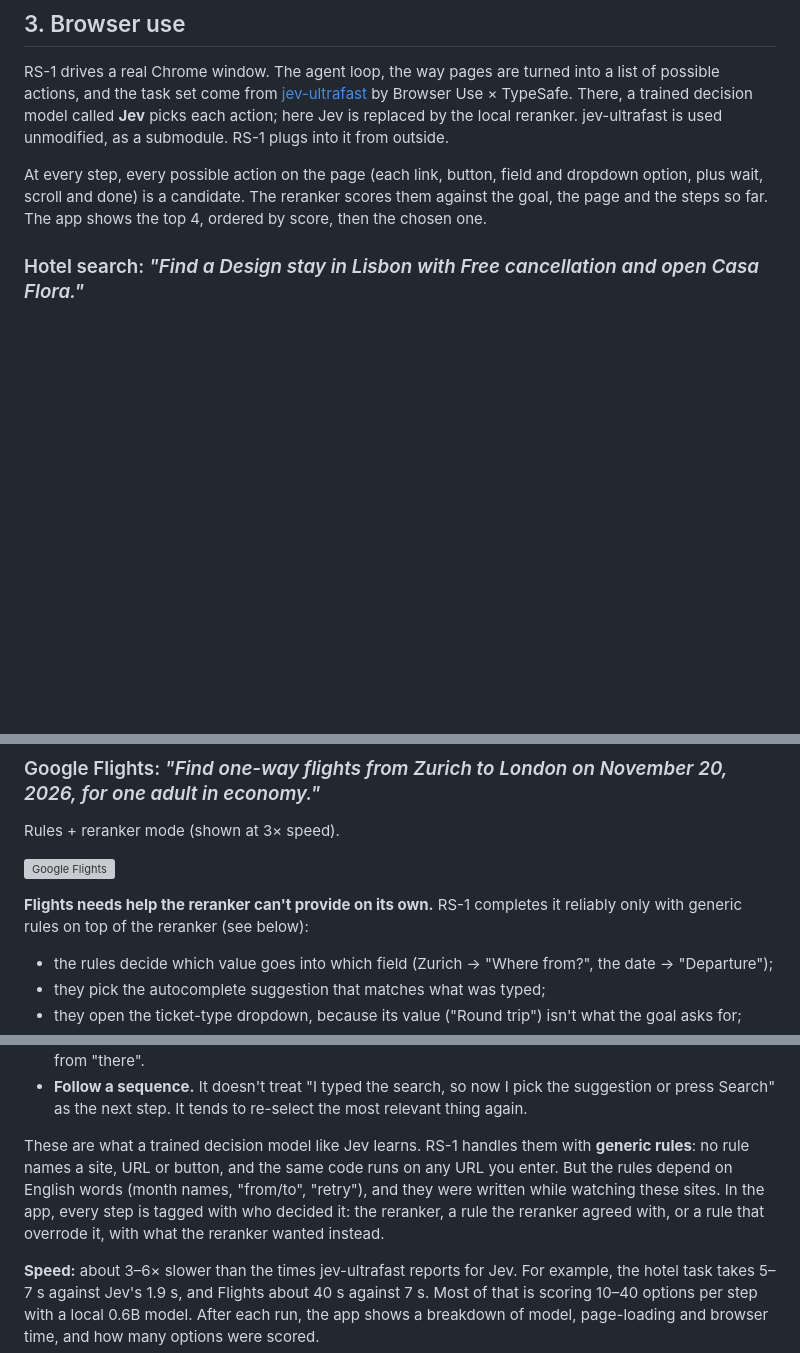
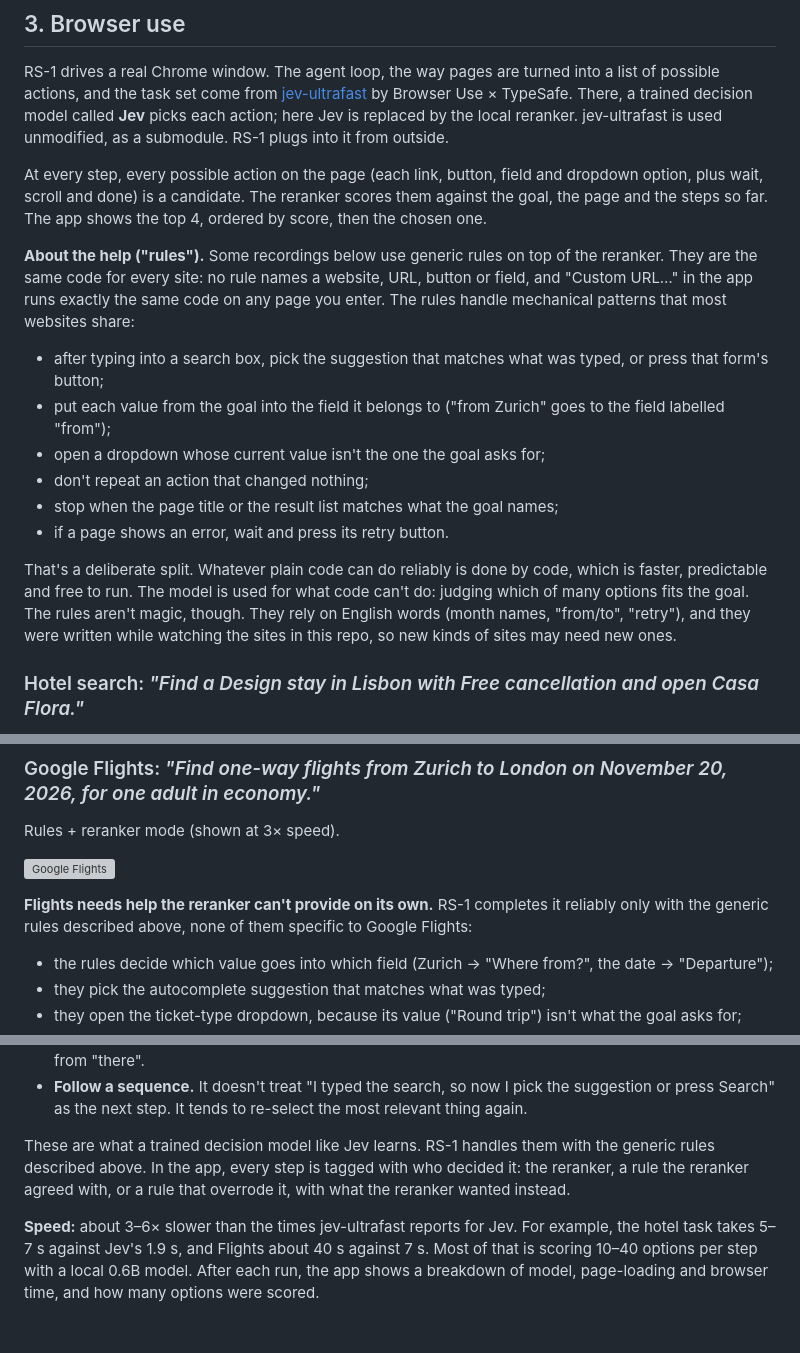
Before and after one commit to mattiaongit/rs-1-reranker-decision-model, a Markdown page: README.md, 3 parts joined by grey strips. Rendered like a GitHub page; blank space fills up the shorter version; grey boxes are pictures that could not be loaded.

Commit message:
README: explain upfront that the rules are generic code shared by every site
Co-Authored-By: Claude Opus 5.5 (1M context) <noreply@anthropic.com>

```diff
--- a/README.md
+++ b/README.md
@@ -48,6 +48,16 @@ RS-1 drives a real Chrome window. The agent loop, the way pages are turned into
 
 At every step, every possible action on the page (each link, button, field and dropdown option, plus wait, scroll and done) is a candidate. The reranker scores them against the goal, the page and the steps so far. The app shows the top 4, ordered by score, then the chosen one.
 
+**About the help ("rules").** Some recordings below use generic rules on top of the reranker. They are the same code for every site: no rule names a website, URL, button or field, and "Custom URL…" in the app runs exactly the same code on any page you enter. The rules handle mechanical patterns that most websites share:
+- after typing into a search box, pick the suggestion that matches what was typed, or press that form's button;
+- put each value from the goal into the field it belongs to ("from Zurich" goes to the field labelled "from");
+- open a dropdown whose current value isn't the one the goal asks for;
+- don't repeat an action that changed nothing;
+- stop when the page title or the result list matches what the goal names;
+- if a page shows an error, wait and press its retry button.
+
+That's a deliberate split. Whatever plain code can do reliably is done by code, which is faster, predictable and free to run. The model is used for what code can't do: judging which of many options fits the goal. The rules aren't magic, though. They rely on English words (month names, "from/to", "retry"), and they were written while watching the sites in this repo, so new kinds of sites may need new ones.
+
 ### Hotel search: *"Find a Design stay in Lisbon with Free cancellation and open Casa Flora."*
 
 Rules + reranker mode (shown at 1.5× speed). Watch the step tags: for five steps the reranker wants to click "View Casa Flora" straight away, and the rules make it fill the destination and set the filters first. See the note on this below.
@@ -66,7 +76,7 @@ Rules + reranker mode (shown at 3× speed).
 
 ![Google Flights](docs/browser-flights.gif)
 
-**Flights needs help the reranker can't provide on its own.** RS-1 completes it reliably only with generic rules on top of the reranker (see below):
+**Flights needs help the reranker can't provide on its own.** RS-1 completes it reliably only with the generic rules described above, none of them specific to Google Flights:
 - the rules decide which value goes into which field (Zurich → "Where from?", the date → "Departure");
 - they pick the autocomplete suggestion that matches what was typed;
 - they open the ticket-type dropdown, because its value ("Round trip") isn't what the goal asks for;
@@ -106,7 +116,7 @@ So the 14 of 14 is a development score, not a measure of how RS-1 does on sites
 - **Recognise that it's finished.** Offered "Done" as one more option, it keeps choosing relevant links. Asked "is the goal achieved?" as a separate question, it stops too early: it can't tell "almost there" from "there".
 - **Follow a sequence.** It doesn't treat "I typed the search, so now I pick the suggestion or press Search" as the next step. It tends to re-select the most relevant thing again.
 
-These are what a trained decision model like Jev learns. RS-1 handles them with **generic rules**: no rule names a site, URL or button, and the same code runs on any URL you enter. But the rules depend on English words (month names, "from/to", "retry"), and they were written while watching these sites. In the app, every step is tagged with who decided it: the reranker, a rule the reranker agreed with, or a rule that overrode it, with what the reranker wanted instead.
+These are what a trained decision model like Jev learns. RS-1 handles them with the generic rules described above. In the app, every step is tagged with who decided it: the reranker, a rule the reranker agreed with, or a rule that overrode it, with what the reranker wanted instead.
 
 **Speed:** about 3–6× slower than the times jev-ultrafast reports for Jev. For example, the hotel task takes 5–7 s against Jev's 1.9 s, and Flights about 40 s against 7 s. Most of that is scoring 10–40 options per step with a local 0.6B model. After each run, the app shows a breakdown of model, page-loading and browser time, and how many options were scored.
 
```
